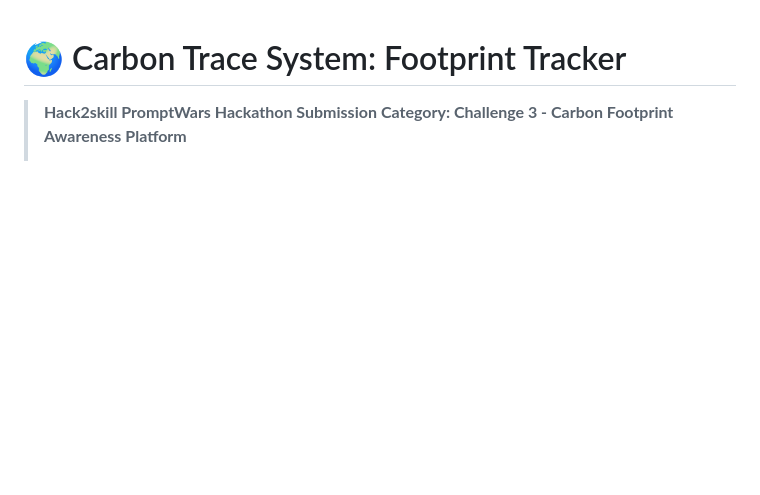
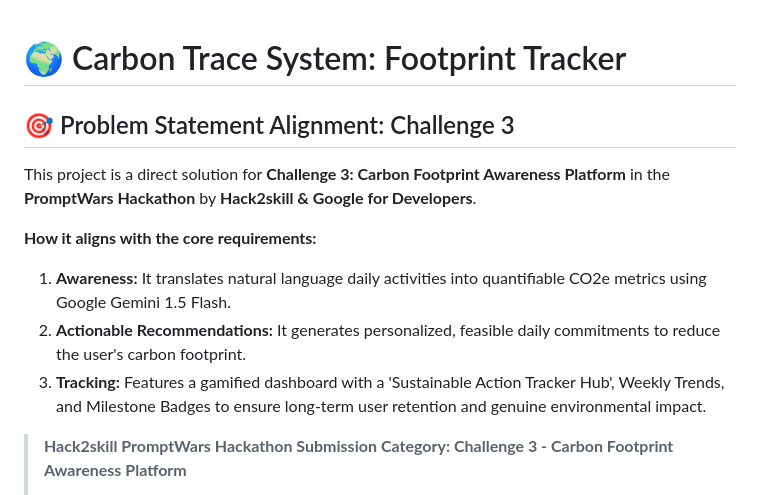
Before and after one commit to yadavvansh25/carbon-footprint-tracker, a Markdown page: README.md, the part around the change. GitHub-like rendering; blank space fills up the shorter version.

```diff
--- a/README.md
+++ b/README.md
@@ -1,4 +1,11 @@
 # 🌍 Carbon Trace System: Footprint Tracker
+## 🎯 Problem Statement Alignment: Challenge 3
+This project is a direct solution for **Challenge 3: Carbon Footprint Awareness Platform** in the **PromptWars Hackathon** by **Hack2skill & Google for Developers**.
+
+**How it aligns with the core requirements:**
+1. **Awareness:** It translates natural language daily activities into quantifiable CO2e metrics using Google Gemini 1.5 Flash.
+2. **Actionable Recommendations:** It generates personalized, feasible daily commitments to reduce the user's carbon footprint.
+3. **Tracking:** Features a gamified dashboard with a 'Sustainable Action Tracker Hub', Weekly Trends, and Milestone Badges to ensure long-term user retention and genuine environmental impact.
 
 > **Hack2skill PromptWars Hackathon Submission**
 > **Category: Challenge 3 - Carbon Footprint Awareness Platform**
```
